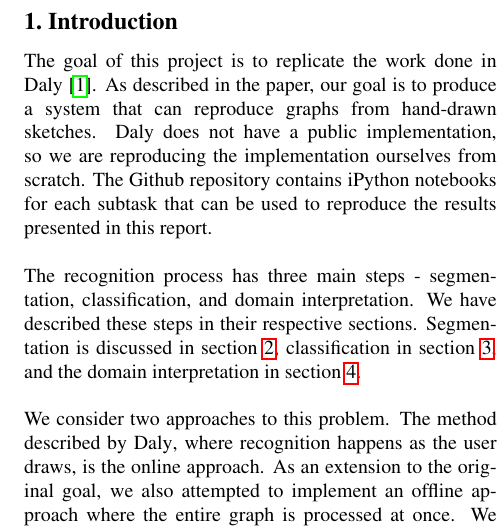
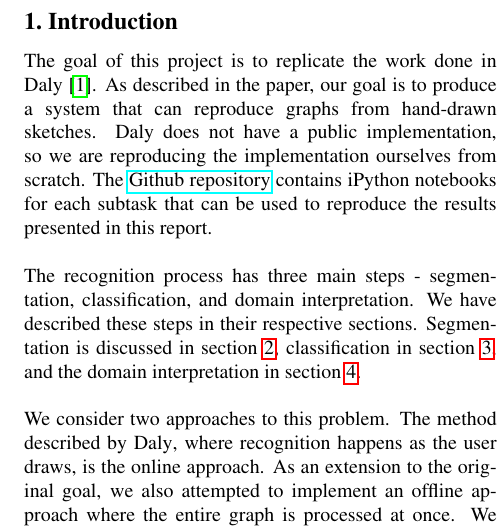
Before and after one commit to neerajgangwar/graph-recognition, a LaTeX document (report/report.tex, which reads report/introduction.tex): part of one column of page 1 of 9, cut so that both start at the same text. Compiled offline with pdfLaTeX.

Commit message:
Add Git repo link

```diff
--- a/report/introduction.tex
+++ b/report/introduction.tex
@@ -1,6 +1,6 @@
 \section{Introduction}
 
-The goal of this project is to replicate the work done in \citeauthor{daly2015hand} \cite{daly2015hand}. As described in the paper, our goal is to produce a system that can reproduce graphs from hand-drawn sketches. \citeauthor{daly2015hand} does not have a public implementation, so we are reproducing the implementation ourselves from scratch. The Github repository contains iPython notebooks for each subtask that can be used to reproduce the results presented in this report.\\
+The goal of this project is to replicate the work done in \citeauthor{daly2015hand} \cite{daly2015hand}. As described in the paper, our goal is to produce a system that can reproduce graphs from hand-drawn sketches. \citeauthor{daly2015hand} does not have a public implementation, so we are reproducing the implementation ourselves from scratch. The \href{https://github.com/neerajgangwar/graph-recognition}{Github repository} contains iPython notebooks for each subtask that can be used to reproduce the results presented in this report.\\
 
 The recognition process has three main steps - segmentation, classification, and domain interpretation. We have described these steps in their respective sections. Segmentation is discussed in section \ref{sec:segmentation}, classification in section \ref{sec:classification}, and the domain interpretation in section \ref{sec:interpretation}. \\
 
```
